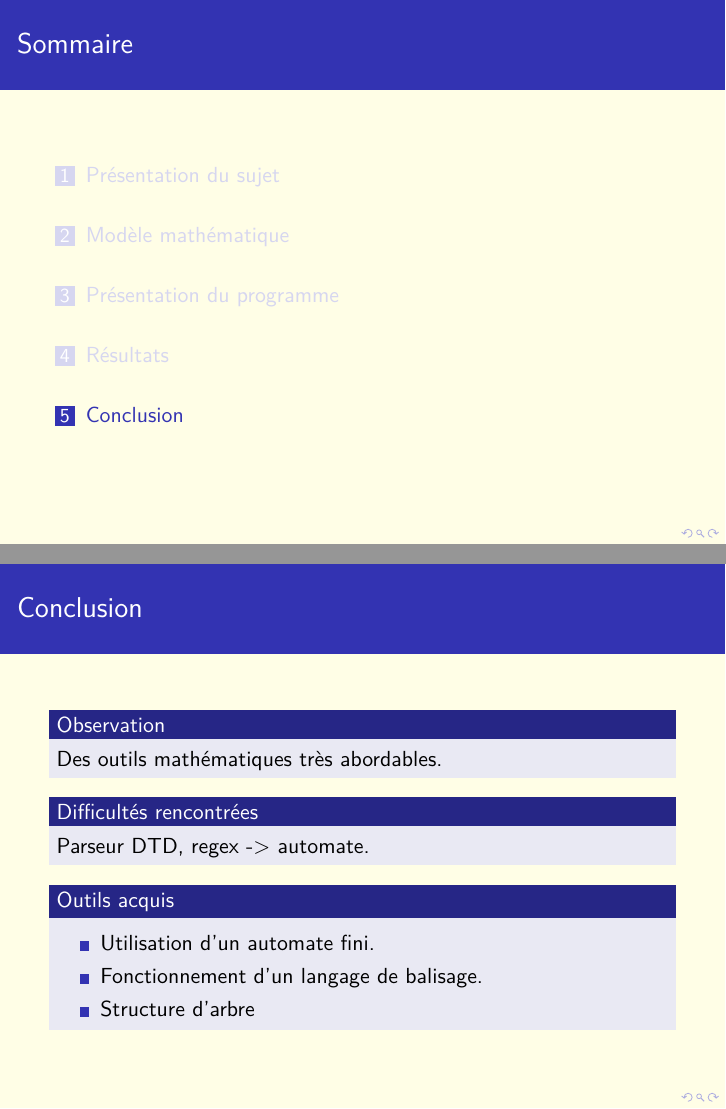
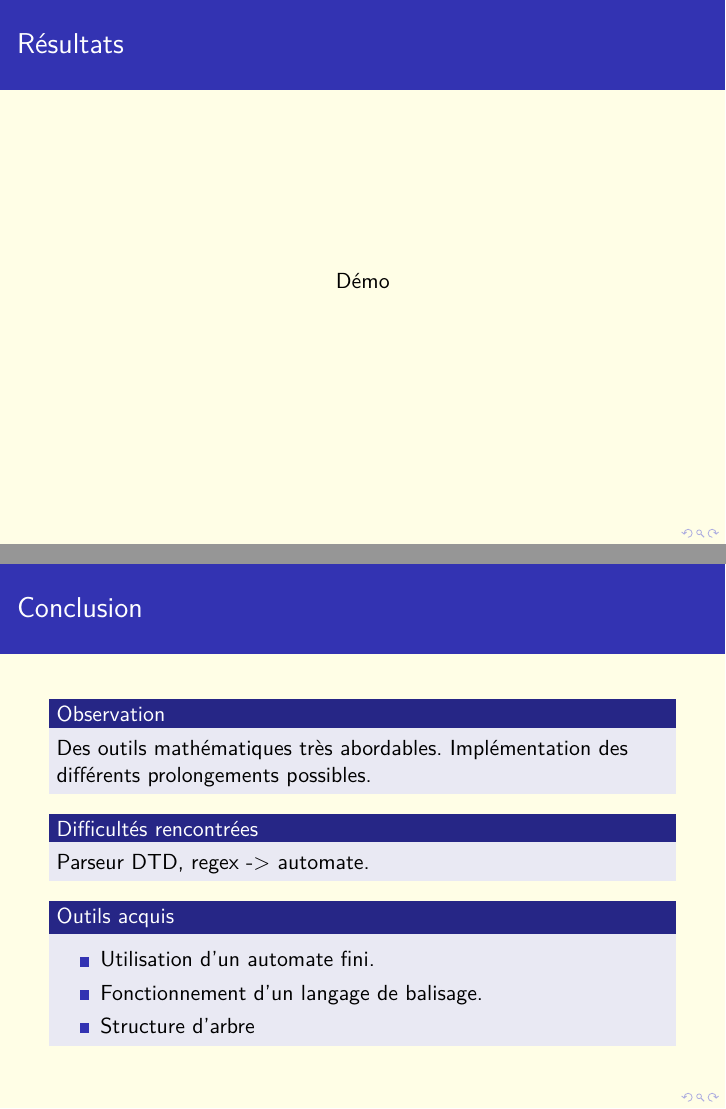
Before and after one commit to Acidburn0zzz/XMLLiteParser, LaTeX slides (Rapport/diapo.tex): pages 37 and 41 of 44 before the commit and pages 37 and 42 of 45 after it, joined at a grey line. Compiled offline with pdfLaTeX; the source files are stored in an older character set and shown here as Unicode.

Commit message:
diapo + rapport

```diff
--- a/Rapport/diapo.tex
+++ b/Rapport/diapo.tex
@@ -313,6 +313,14 @@ Remplir un objet QCM en utilisant l'arbre généré par le parser.
  \end{block}
 \end{frame}
 
+\begin{frame}
+ \frametitle{Résultats}
+ \begin{center}
+  Démo
+ \end{center}
+\end{frame}
+
+
 
 \section{Conclusion}
 \begin{frame}
@@ -320,6 +328,7 @@ Remplir un objet QCM en utilisant l'arbre généré par le parser.
  \pause
  \begin{block}{Observation}
   Des outils mathématiques très abordables.
+  Implémentation des différents prolongements possibles.
  \end{block}
  \pause
  \begin{block}{Difficultés rencontrées}
```
Also changed, not shown: Rapport/diapo.pdf, 1 other file.
